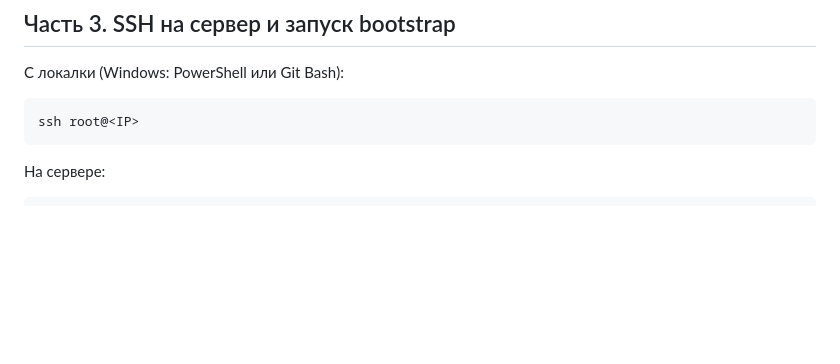
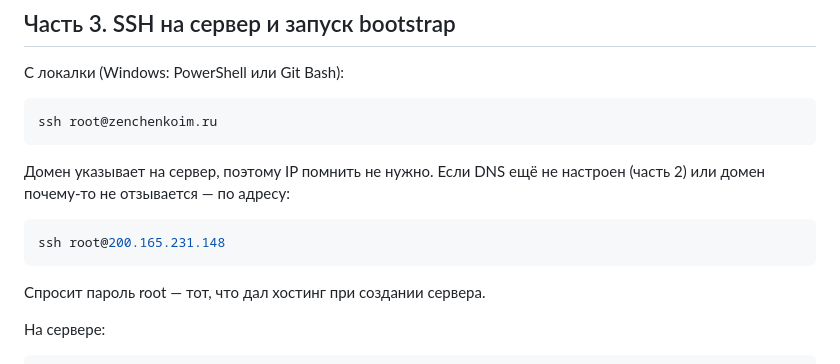
Before and after one commit to ITCXXX/tutor-site, a Markdown page: deploy/DEPLOY.md, the part around the change. GitHub-like rendering; blank space fills up the shorter version.

Commit message:
docs(deploy): вход на сервер — без заглушки <IP>
Заглушку легко вставить в терминал вместе с настоящим адресом, так уже
случалось. Домен указывает на тот же сервер.

Co-Authored-By: Claude Opus 5 <noreply@anthropic.com>

````diff
--- a/deploy/DEPLOY.md
+++ b/deploy/DEPLOY.md
@@ -87,8 +87,17 @@ whois zenchenkoim.ru | grep -E "state|paid-till"
 С локалки (Windows: PowerShell или Git Bash):
 
 ```bash
-ssh root@<IP>
+ssh root@zenchenkoim.ru
 ```
+
+Домен указывает на сервер, поэтому IP помнить не нужно. Если DNS ещё не
+настроен (часть 2) или домен почему-то не отзывается — по адресу:
+
+```bash
+ssh root@200.165.231.148
+```
+
+Спросит пароль root — тот, что дал хостинг при создании сервера.
 
 На сервере:
 
````
